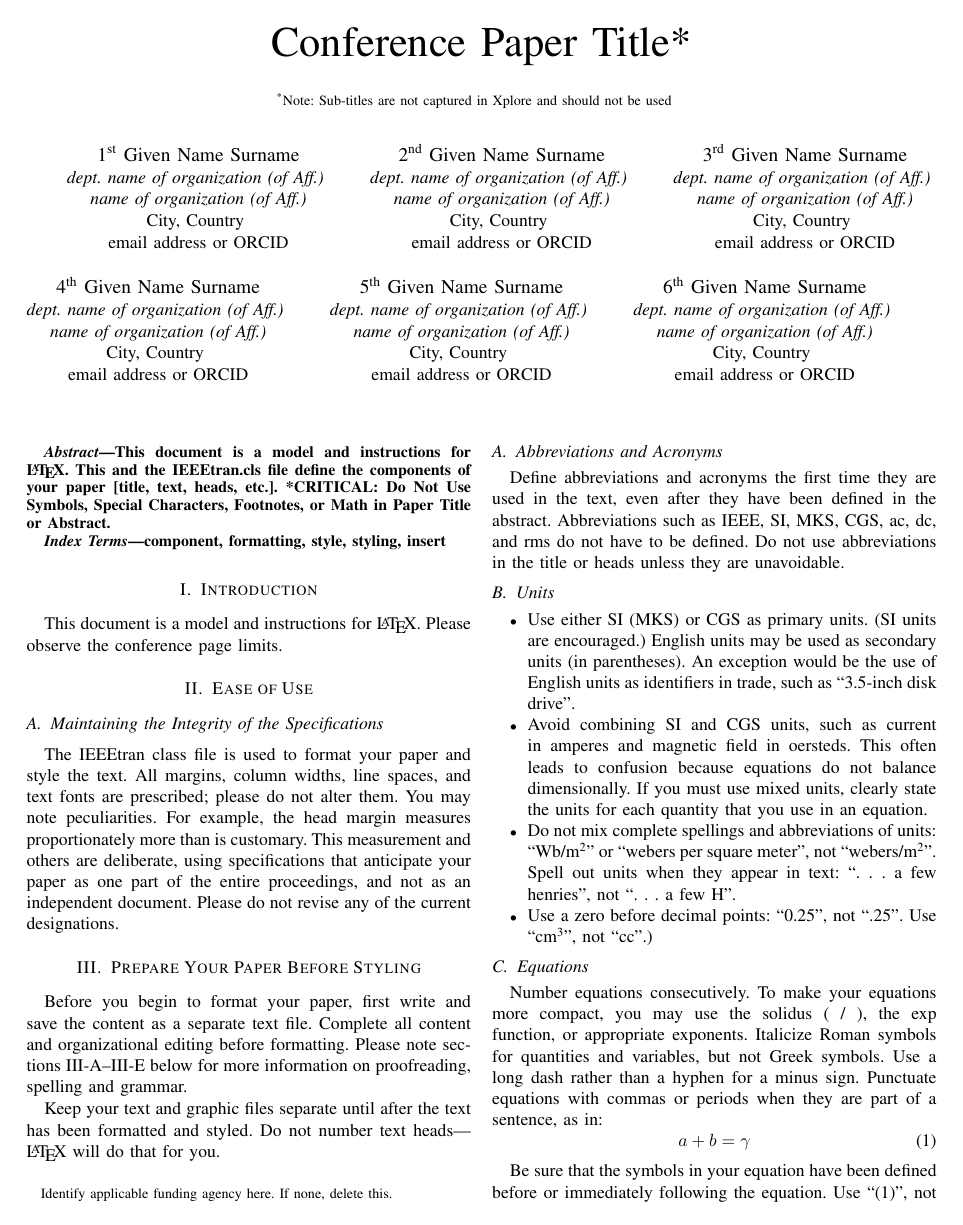
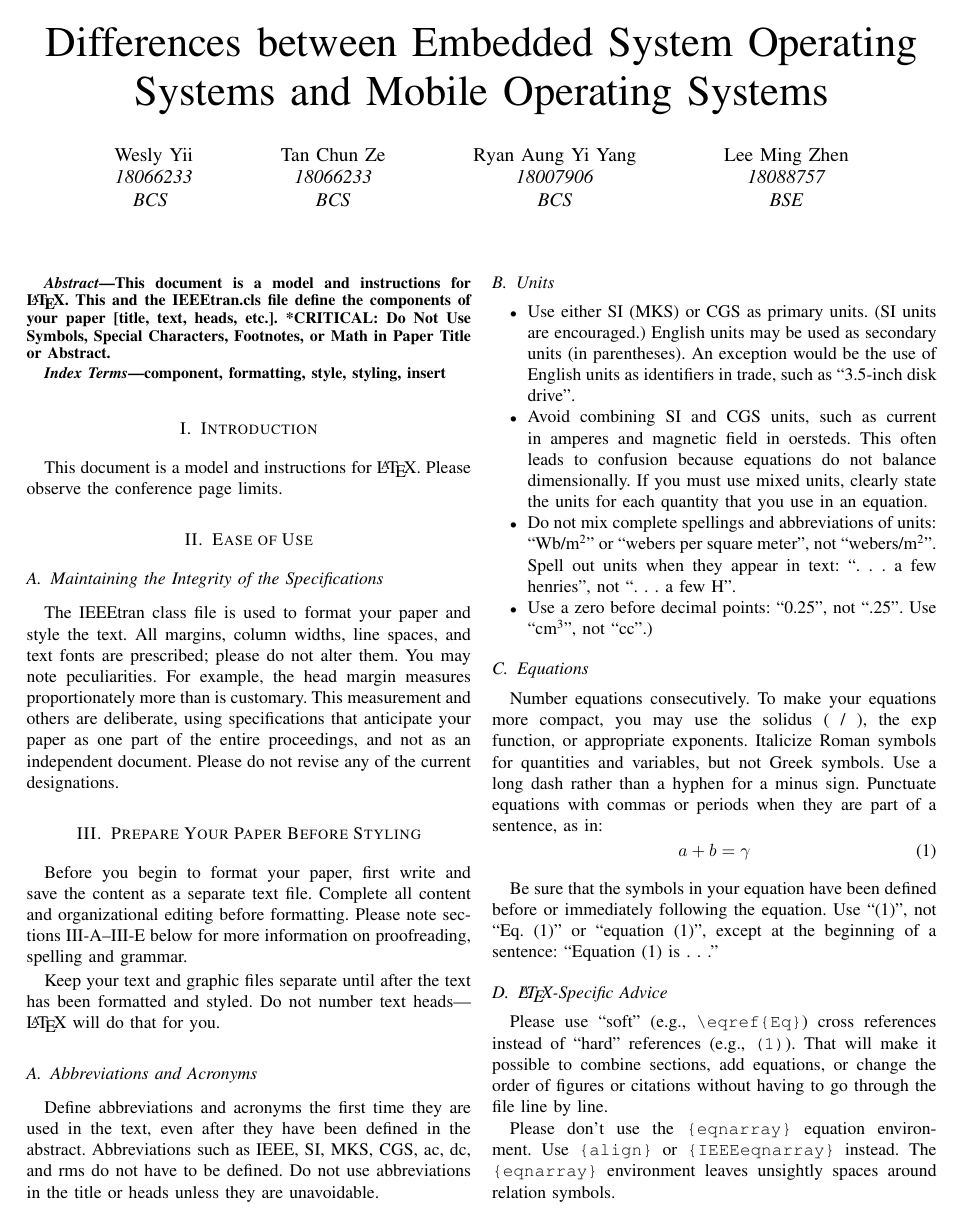
Before and after one commit to tylerlmz1/OSF_Assg, a LaTeX paper (main.tex): page 1 of 3. Compiled offline with pdfLaTeX.

Commit message:
fix header and names

```diff
--- a/main.tex
+++ b/main.tex
@@ -11,47 +11,71 @@
     T\kern-.1667em\lower.7ex\hbox{E}\kern-.125emX}}
 \begin{document}
 
-\title{Conference Paper Title*\\
-{\footnotesize \textsuperscript{*}Note: Sub-titles are not captured in Xplore and
-should not be used}
-\thanks{Identify applicable funding agency here. If none, delete this.}
+\title{Differences between Embedded System Operating Systems and Mobile Operating Systems\\
+%{\footnotesize \textsuperscript{*}Note: Sub-titles are not captured in Xplore and
+%should not be used}
+%\thanks{Identify applicable funding agency here. If none, delete this.}
 }
 
-\author{\IEEEauthorblockN{1\textsuperscript{st} Given Name Surname}
-\IEEEauthorblockA{\textit{dept. name of organization (of Aff.)} \\
-\textit{name of organization (of Aff.)}\\
-City, Country \\
-email address or ORCID}
+\author{\IEEEauthorblockN{Wesly Yii}
+%\IEEEauthorblockA{18066233}\\
+\textit{18066233}\\
+\textit{BCS}
+%\IEEEauthorblockA{\textit{dept. name of organization (of Aff.)} \\
+%\textit{name of organization (of Aff.)}\\
+%City, Country \\
+%email address or ORCID}
 \and
-\IEEEauthorblockN{2\textsuperscript{nd} Given Name Surname}
-\IEEEauthorblockA{\textit{dept. name of organization (of Aff.)} \\
-\textit{name of organization (of Aff.)}\\
-City, Country \\
-email address or ORCID}
+\IEEEauthorblockN{Tan Chun Ze}
+\textit{18066233}\\
+\textit{BCS}\\
+%\textit{15020605@imail.sunway.edu.my}
 \and
-\IEEEauthorblockN{3\textsuperscript{rd} Given Name Surname}
-\IEEEauthorblockA{\textit{dept. name of organization (of Aff.)} \\
-\textit{name of organization (of Aff.)}\\
-City, Country \\
-email address or ORCID}
+\IEEEauthorblockN{Ryan Aung Yi Yang}
+\textit{18007906}\\
+\textit{BCS}\\
+%\textit{18007906@imail.sunway.edu.my}
 \and
-\IEEEauthorblockN{4\textsuperscript{th} Given Name Surname}
-\IEEEauthorblockA{\textit{dept. name of organization (of Aff.)} \\
-\textit{name of organization (of Aff.)}\\
-City, Country \\
-email address or ORCID}
-\and
-\IEEEauthorblockN{5\textsuperscript{th} Given Name Surname}
-\IEEEauthorblockA{\textit{dept. name of organization (of Aff.)} \\
-\textit{name of organization (of Aff.)}\\
-City, Country \\
-email address or ORCID}
-\and
-\IEEEauthorblockN{6\textsuperscript{th} Given Name Surname}
-\IEEEauthorblockA{\textit{dept. name of organization (of Aff.)} \\
-\textit{name of organization (of Aff.)}\\
-City, Country \\
-email address or ORCID}
+\IEEEauthorblockN{Lee Ming Zhen}
+\textit{18088757}\\
+\textit{BSE}\\
+%\textit{18088757@imail.sunway.edu.my}
+
+%\IEEEauthorblockA{\textit{dept. name of organization (of Aff.)} \\
+%\textit{name of organization (of Aff.)}\\
+%City, Country \\
+%email address or ORCID}
+
+%\and
+%\IEEEauthorblockN{2\textsuperscript{nd} Given Name Surname}
+%\IEEEauthorblockA{\textit{dept. name of organization (of Aff.)} \\
+%\textit{name of organization (of Aff.)}\\
+%City, Country \\
+%email address or ORCID}
+%\and
+%\IEEEauthorblockN{3\textsuperscript{rd} Given Name Surname}
+%\IEEEauthorblockA{\textit{dept. name of organization (of Aff.)} \\
+%\textit{name of organization (of Aff.)}\\
+%City, Country \\
+%email address or ORCID}
+%\and
+%\IEEEauthorblockN{4\textsuperscript{th} Given Name Surname}
+%\IEEEauthorblockA{\textit{dept. name of organization (of Aff.)} \\
+%\textit{name of organization (of Aff.)}\\
+%City, Country \\
+%email address or ORCID}
+%\and
+%\IEEEauthorblockN{5\textsuperscript{th} Given Name Surname}
+%\IEEEauthorblockA{\textit{dept. name of organization (of Aff.)} \\
+%\textit{name of organization (of Aff.)}\\
+%City, Country \\
+%email address or ORCID}
+%\and
+%\IEEEauthorblockN{6\textsuperscript{th} Given Name Surname}
+%\IEEEauthorblockA{\textit{dept. name of organization (of Aff.)} \\
+%\textit{name of organization (of Aff.)}\\
+%City, Country \\
+%email address or ORCID}
 }
 
 \maketitle
```
Also changed, not shown: default_content.tex (added, +101 -0 lines), main.pdf, 2 other files.
